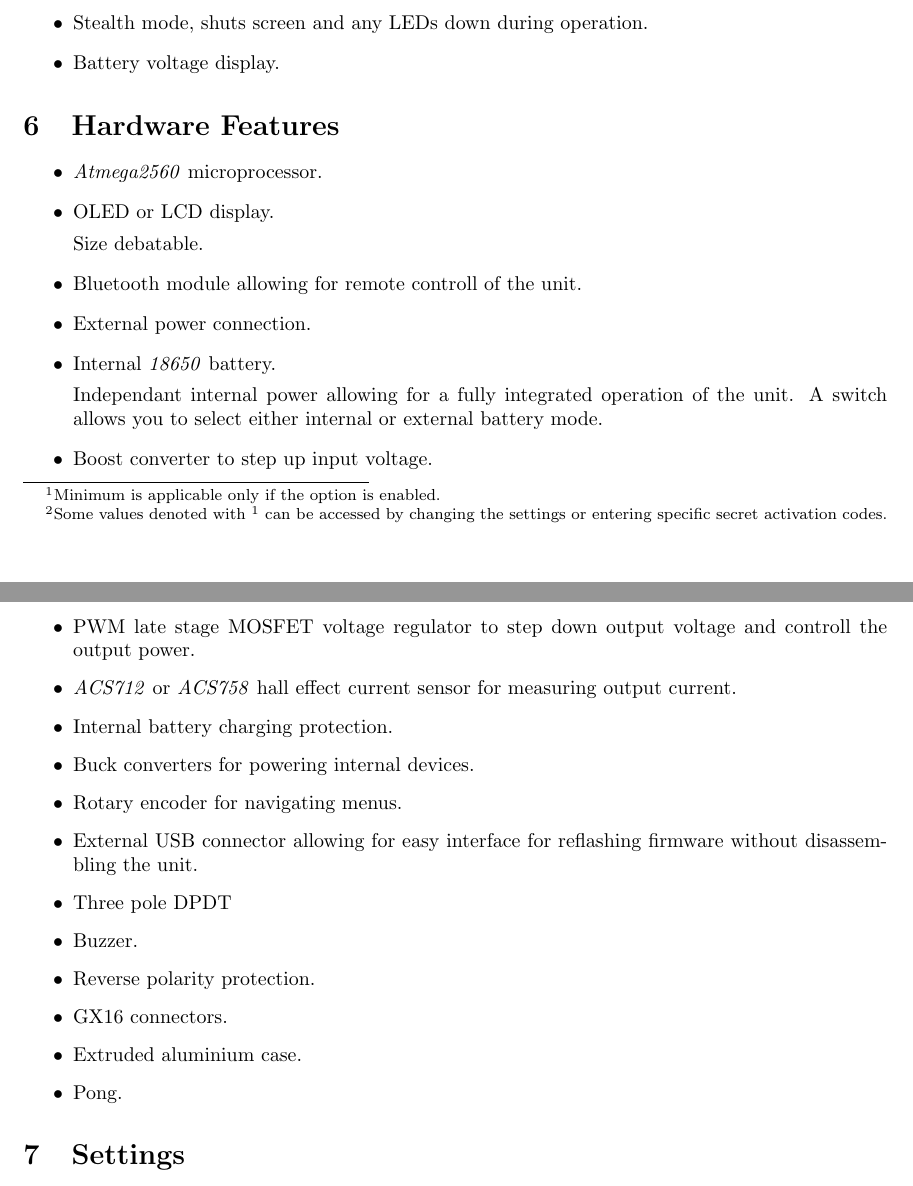
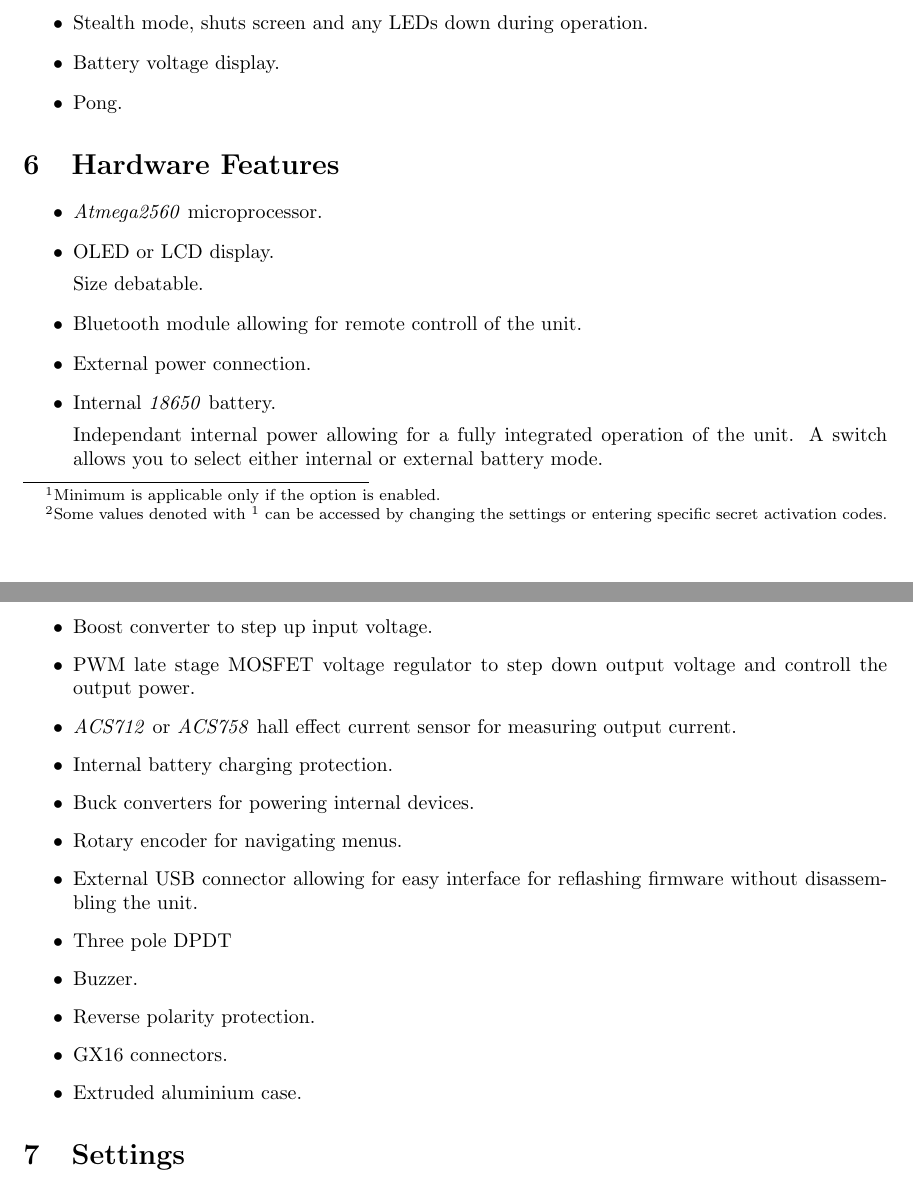
Before and after one commit to aelliixx/D0-3, a LaTeX document (Docs/Spec Sheet.tex): two parts of pages 2 and 3 of 4, joined at a grey line, cut so that both start at the same text. Compiled offline with pdfLaTeX.

Commit message:
Moved Pong from hardware to firmware section

```diff
--- a/Docs/Spec Sheet.tex
+++ b/Docs/Spec Sheet.tex
@@ -103,7 +103,7 @@
 	\item Fuse current, voltage potential, resistance, and output power display.
 	\item Stealth mode, shuts screen and any LEDs down during operation.
 	\item Battery voltage display.
-
+	\item Pong.
 
 
 \end{itemize}
@@ -133,7 +133,6 @@
 	\item Reverse polarity protection.
 	\item GX16 connectors.
 	\item Extruded aluminium case.
-	\item Pong.
 \end{itemize}
 
 \section{Settings}
```
Also changed, not shown: Docs/Spec Sheet.pdf.
